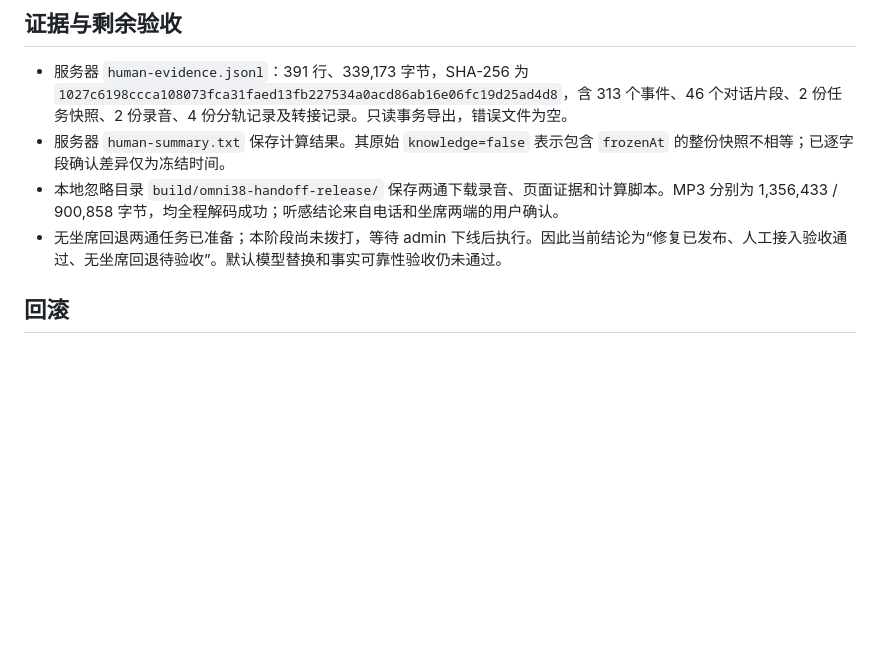
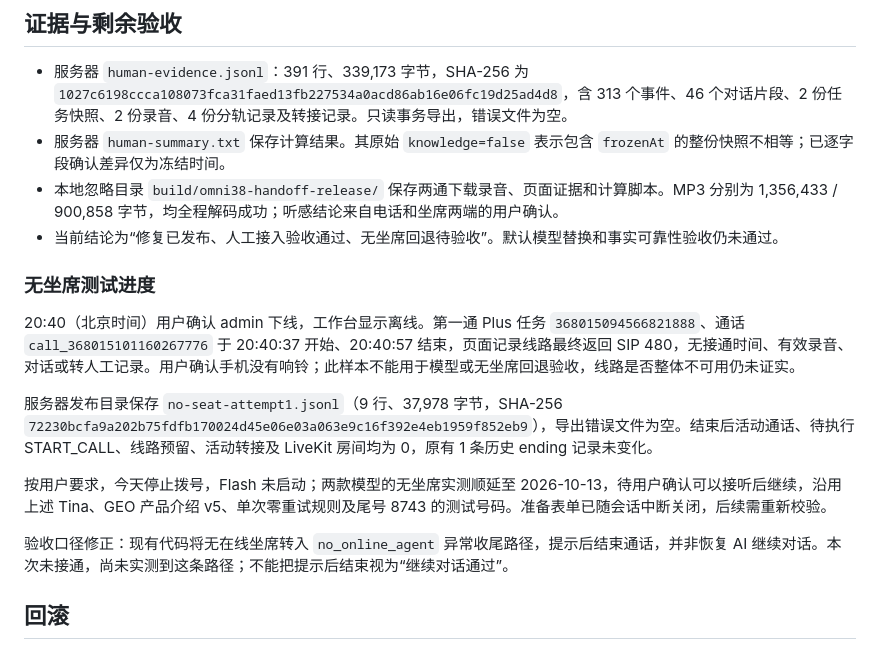
Before and after one commit to tianzhenkun/ai-call, a Markdown page: docs/livekit-ai-outbound/production-deployed-20261012-handoff-close.md, the part around the change. GitHub-like rendering; blank space fills up the shorter version.

Commit message:
docs: 记录无坐席验收未接通及延期状态

```diff
--- a/docs/livekit-ai-outbound/production-deployed-20261012-handoff-close.md
+++ b/docs/livekit-ai-outbound/production-deployed-20261012-handoff-close.md
@@ -52,7 +52,17 @@
 - 服务器 `human-evidence.jsonl`：391 行、339,173 字节，SHA-256 为 `1027c6198ccca108073fca31faed13fb227534a0acd86ab16e06fc19d25ad4d8`，含 313 个事件、46 个对话片段、2 份任务快照、2 份录音、4 份分轨记录及转接记录。只读事务导出，错误文件为空。
 - 服务器 `human-summary.txt` 保存计算结果。其原始 `knowledge=false` 表示包含 `frozenAt` 的整份快照不相等；已逐字段确认差异仅为冻结时间。
 - 本地忽略目录 `build/omni38-handoff-release/` 保存两通下载录音、页面证据和计算脚本。MP3 分别为 1,356,433 / 900,858 字节，均全程解码成功；听感结论来自电话和坐席两端的用户确认。
-- 无坐席回退两通任务已准备；本阶段尚未拨打，等待 admin 下线后执行。因此当前结论为“修复已发布、人工接入验收通过、无坐席回退待验收”。默认模型替换和事实可靠性验收仍未通过。
+- 当前结论为“修复已发布、人工接入验收通过、无坐席回退待验收”。默认模型替换和事实可靠性验收仍未通过。
+
+### 无坐席测试进度
+
+20:40（北京时间）用户确认 admin 下线，工作台显示离线。第一通 Plus 任务 `368015094566821888`、通话 `call_368015101160267776` 于 20:40:37 开始、20:40:57 结束，页面记录线路最终返回 SIP 480，无接通时间、有效录音、对话或转人工记录。用户确认手机没有响铃；此样本不能用于模型或无坐席回退验收，线路是否整体不可用仍未证实。
+
+服务器发布目录保存 `no-seat-attempt1.jsonl`（9 行、37,978 字节，SHA-256 `72230bcfa9a202b75fdfb170024d45e06e03a063e9c16f392e4eb1959f852eb9`），导出错误文件为空。结束后活动通话、待执行 START_CALL、线路预留、活动转接及 LiveKit 房间均为 0，原有 1 条历史 ending 记录未变化。
+
+按用户要求，今天停止拨号，Flash 未启动；两款模型的无坐席实测顺延至 2026-10-13，待用户确认可以接听后继续，沿用上述 Tina、GEO 产品介绍 v5、单次零重试规则及尾号 8743 的测试号码。准备表单已随会话中断关闭，后续需重新校验。
+
+验收口径修正：现有代码将无在线坐席转入 `no_online_agent` 异常收尾路径，提示后结束通话，并非恢复 AI 继续对话。本次未接通，尚未实测到这条路径；不能把提示后结束视为“继续对话通过”。
 
 ## 回滚
 
```
